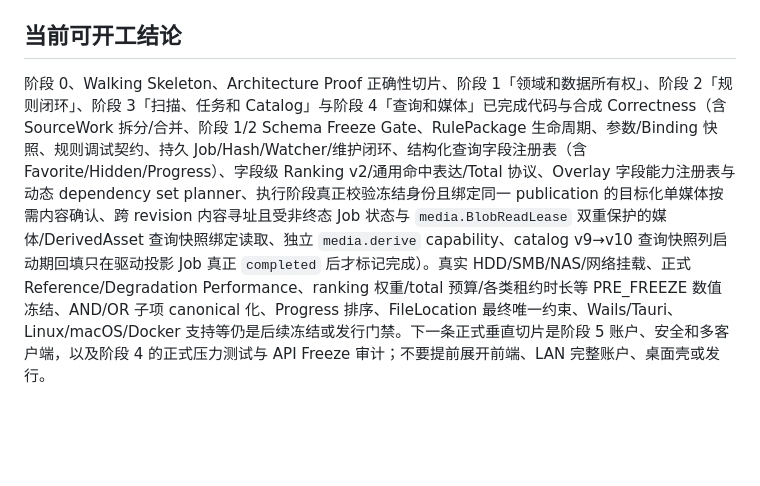
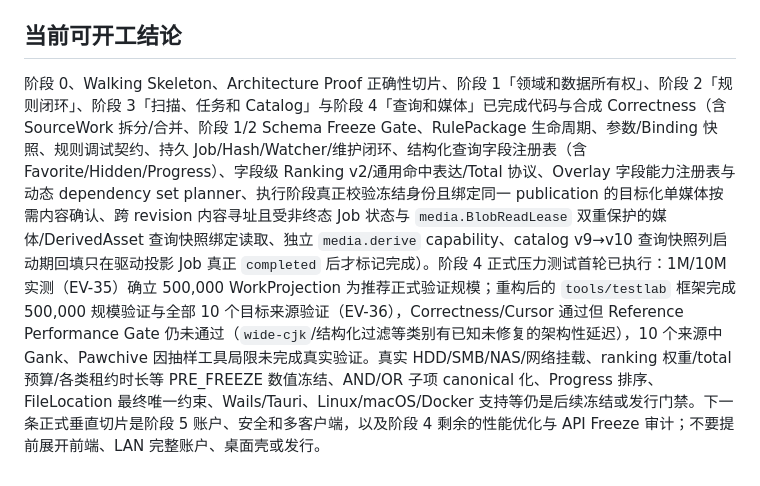
Before and after one commit to RecRivenVI/Gallery, a Markdown page: AGENTS.md, the part around one of its changes. GitHub-like rendering; blank space fills up the shorter version.

Commit message:
docs(代理规则): 同步阶段 4 首轮压力测试结论至状态段落
变动内容：
- 记录 EV-35 首轮 1M/10M 实测确立 500,000 为推荐正式验证规模
- 记录 EV-36 在 500,000 规模下 Correctness/Cursor 通过但 Reference Performance Gate 仍未通过
- 记录 10 个目标来源中 Gank、Pawchive 因抽样工具局限未完成真实验证
- 同步顶部状态段落与当前可开工结论两处描述

```diff
--- a/AGENTS.md
+++ b/AGENTS.md
@@ -1237,4 +1237,4 @@ feat(查询): 完成过滤、搜索、媒体读取、派生资源和安全授权
 
 ## 当前可开工结论
 
-阶段 0、Walking Skeleton、Architecture Proof 正确性切片、阶段 1「领域和数据所有权」、阶段 2「规则闭环」、阶段 3「扫描、任务和 Catalog」与阶段 4「查询和媒体」已完成代码与合成 Correctness（含 SourceWork 拆分/合并、阶段 1/2 Schema Freeze Gate、RulePackage 生命周期、参数/Binding 快照、规则调试契约、持久 Job/Hash/Watcher/维护闭环、结构化查询字段注册表（含 Favorite/Hidden/Progress）、字段级 Ranking v2/通用命中表达/Total 协议、Overlay 字段能力注册表与动态 dependency set planner、执行阶段真正校验冻结身份且绑定同一 publication 的目标化单媒体按需内容确认、跨 revision 内容寻址且受非终态 Job 状态与 `media.BlobReadLease` 双重保护的媒体/DerivedAsset 查询快照绑定读取、独立 `media.derive` capability、catalog v9→v10 查询快照列启动期回填只在驱动投影 Job 真正 `completed` 后才标记完成）。真实 HDD/SMB/NAS/网络挂载、正式 Reference/Degradation Performance、ranking 权重/total 预算/各类租约时长等 PRE_FREEZE 数值冻结、AND/OR 子项 canonical 化、Progress 排序、FileLocation 最终唯一约束、Wails/Tauri、Linux/macOS/Docker 支持等仍是后续冻结或发行门禁。下一条正式垂直切片是阶段 5 账户、安全和多客户端，以及阶段 4 的正式压力测试与 API Freeze 审计；不要提前展开前端、LAN 完整账户、桌面壳或发行。
+阶段 0、Walking Skeleton、Architecture Proof 正确性切片、阶段 1「领域和数据所有权」、阶段 2「规则闭环」、阶段 3「扫描、任务和 Catalog」与阶段 4「查询和媒体」已完成代码与合成 Correctness（含 SourceWork 拆分/合并、阶段 1/2 Schema Freeze Gate、RulePackage 生命周期、参数/Binding 快照、规则调试契约、持久 Job/Hash/Watcher/维护闭环、结构化查询字段注册表（含 Favorite/Hidden/Progress）、字段级 Ranking v2/通用命中表达/Total 协议、Overlay 字段能力注册表与动态 dependency set planner、执行阶段真正校验冻结身份且绑定同一 publication 的目标化单媒体按需内容确认、跨 revision 内容寻址且受非终态 Job 状态与 `media.BlobReadLease` 双重保护的媒体/DerivedAsset 查询快照绑定读取、独立 `media.derive` capability、catalog v9→v10 查询快照列启动期回填只在驱动投影 Job 真正 `completed` 后才标记完成）。阶段 4 正式压力测试首轮已执行：1M/10M 实测（EV-35）确立 500,000 WorkProjection 为推荐正式验证规模；重构后的 `tools/testlab` 框架完成 500,000 规模验证与全部 10 个目标来源验证（EV-36），Correctness/Cursor 通过但 Reference Performance Gate 仍未通过（`wide-cjk`/结构化过滤等类别有已知未修复的架构性延迟），10 个来源中 Gank、Pawchive 因抽样工具局限未完成真实验证。真实 HDD/SMB/NAS/网络挂载、ranking 权重/total 预算/各类租约时长等 PRE_FREEZE 数值冻结、AND/OR 子项 canonical 化、Progress 排序、FileLocation 最终唯一约束、Wails/Tauri、Linux/macOS/Docker 支持等仍是后续冻结或发行门禁。下一条正式垂直切片是阶段 5 账户、安全和多客户端，以及阶段 4 剩余的性能优化与 API Freeze 审计；不要提前展开前端、LAN 完整账户、桌面壳或发行。
```
Also changed, not shown: other parts of AGENTS.md (+1 -1 lines).
